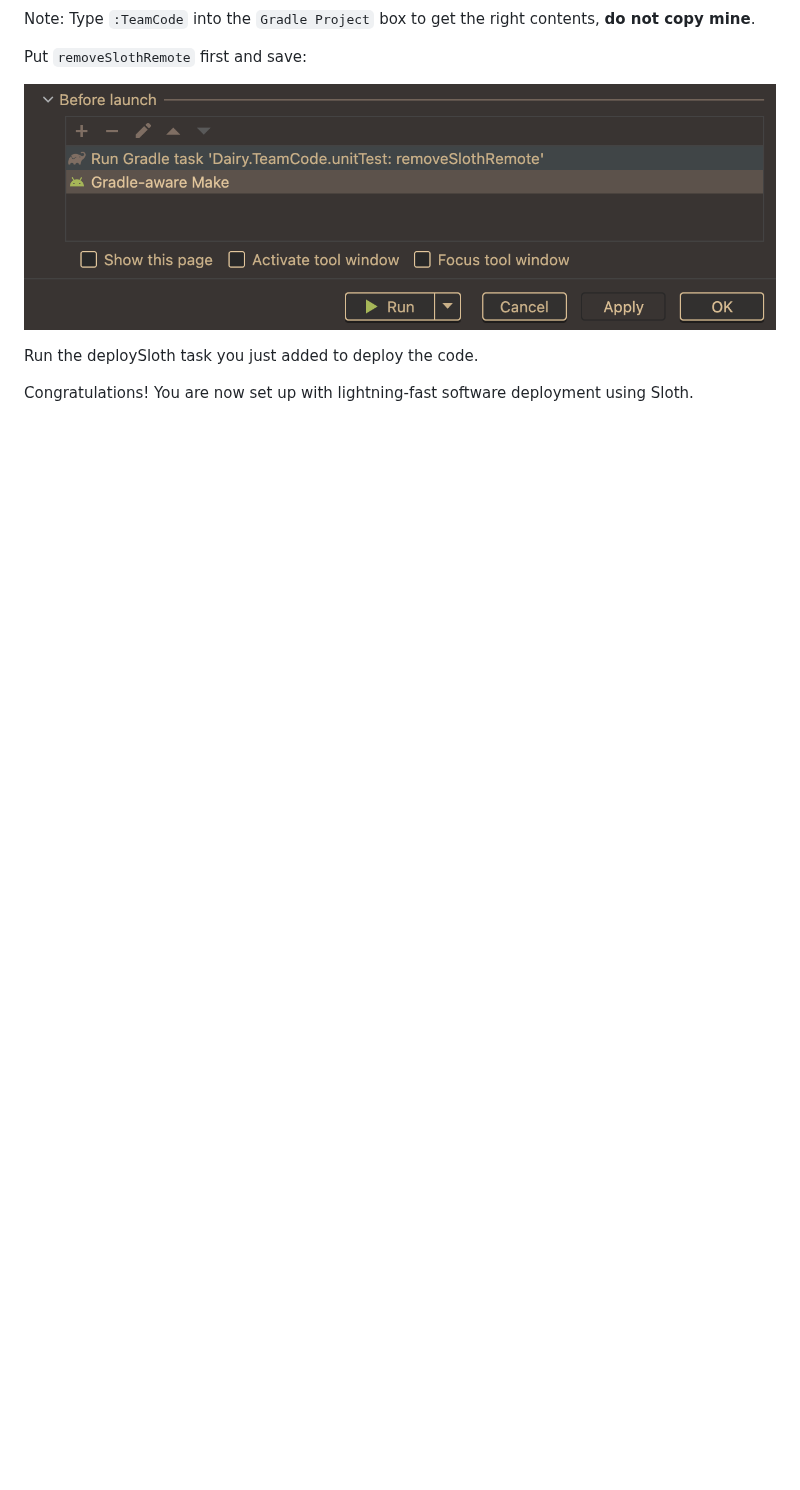
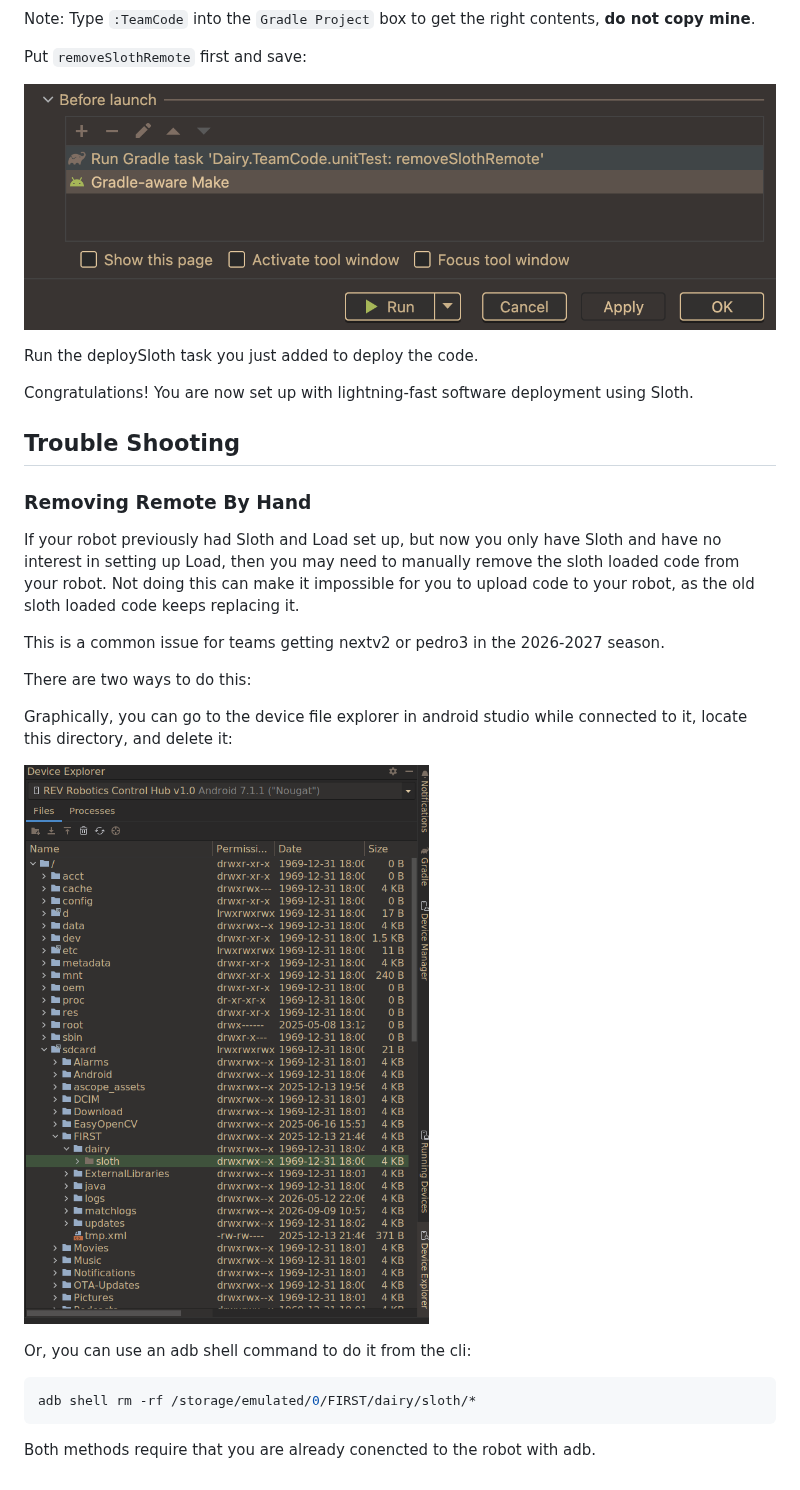
Before and after one commit to Dairy-Foundation/Sloth, a Markdown page: README.md, the part around the change. Rendered like a GitHub page; pictures changed too: image/remove_remote_manually.png (added); blank space fills up the shorter version.

Commit message:
chore: add remove remote manually documentation

````diff
--- a/README.md
+++ b/README.md
@@ -299,3 +299,31 @@ Run the deploySloth task you just added to deploy the code.
 
 Congratulations!  You are now set up with lightning-fast software deployment
 using Sloth.
+
+## Trouble Shooting
+
+### Removing Remote By Hand
+
+If your robot previously had Sloth and Load set up, but now you only have Sloth
+and have no interest in setting up Load, then you may need to manually remove
+the sloth loaded code from your robot. Not doing this can make it impossible for
+you to upload code to your robot, as the old sloth loaded code keeps replacing
+it.
+
+This is a common issue for teams getting nextv2 or pedro3 in the 2026-2027
+season.
+
+There are two ways to do this:
+
+Graphically, you can go to the device file explorer in android studio while
+connected to it, locate this directory, and delete it:
+
+![](image/remove_remote_manually.png)
+
+Or, you can use an adb shell command to do it from the cli:
+
+```sh
+adb shell rm -rf /storage/emulated/0/FIRST/dairy/sloth/*
+```
+
+Both methods require that you are already conencted to the robot with adb.
````
